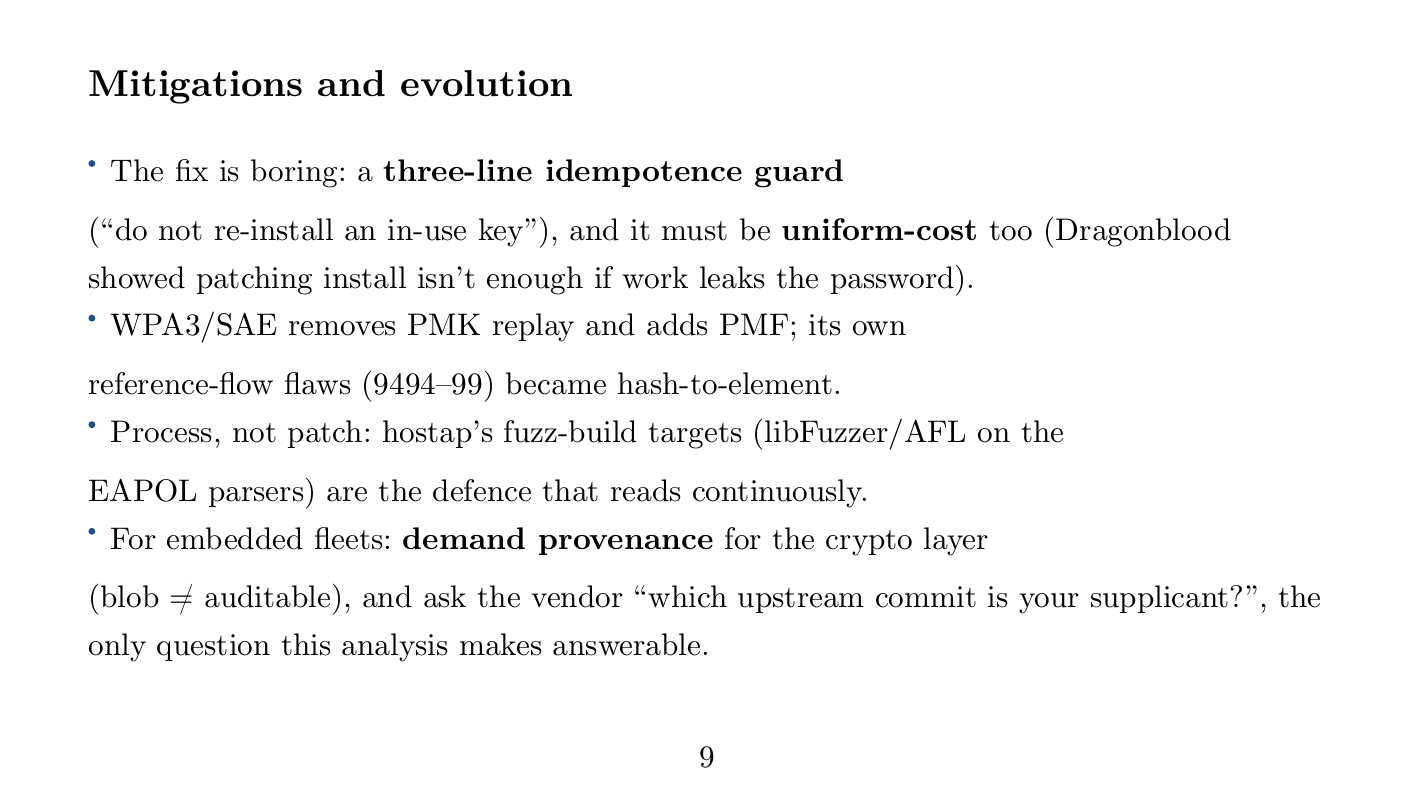
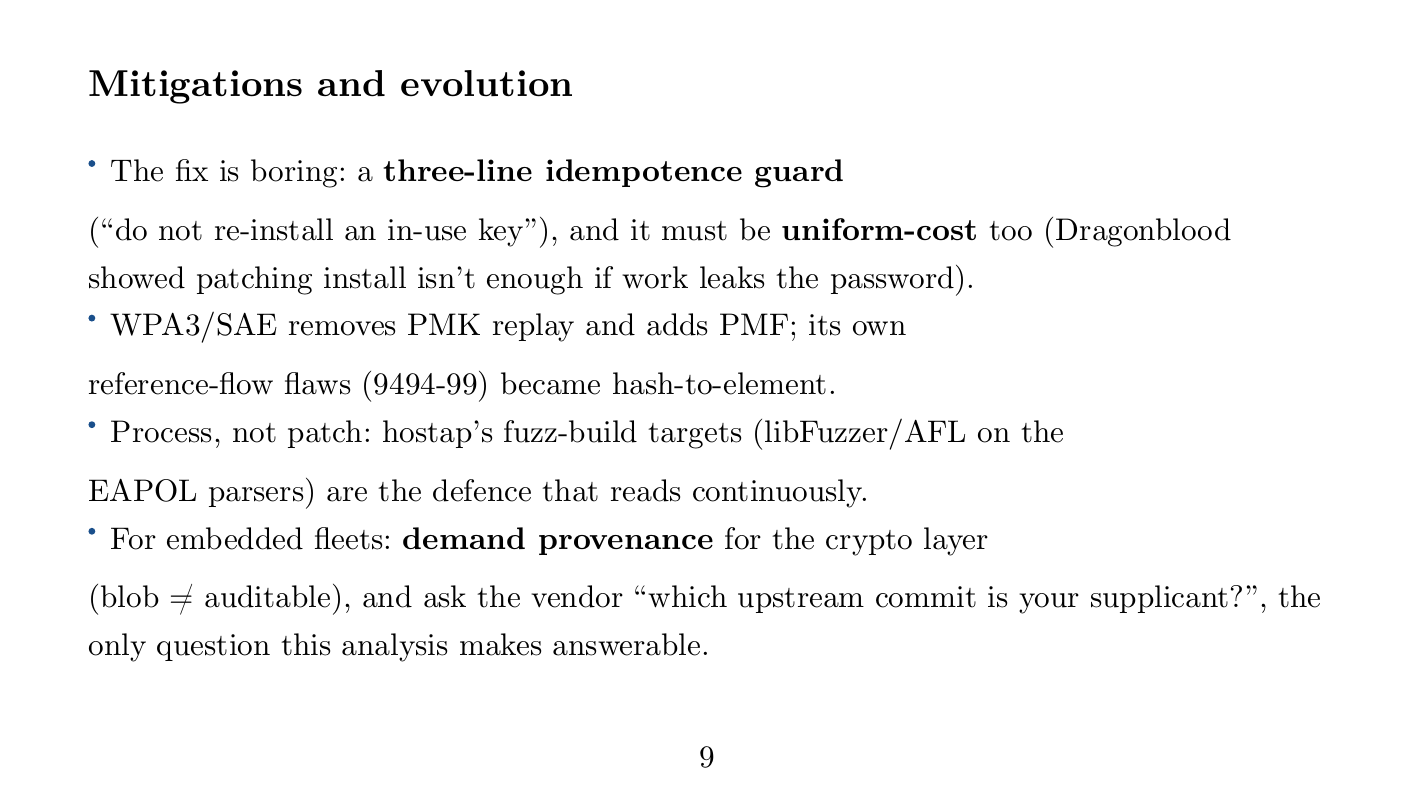
Before and after one commit to jpnt/MESCC-DECYS, a Typst document (m4-cybersecurity-research/slides.typ): page 9 of 13. Compiled offline with Typst 0.15.

Commit message:
Slides: en-dash to hyphen (9494-99)
Co-authored-by: Copilot <223556219+Copilot@users.noreply.github.com>

```diff
--- a/m4-cybersecurity-research/slides.typ
+++ b/m4-cybersecurity-research/slides.typ
@@ -169,7 +169,7 @@
  *uniform-cost* too (Dragonblood showed patching install isn't
  enough if work leaks the password).
  - WPA3/SAE removes PMK replay and adds PMF; its own
- reference-flow flaws (9494–99) became hash-to-element.
+ reference-flow flaws (9494-99) became hash-to-element.
  - Process, not patch: hostap's fuzz-build targets (libFuzzer/AFL on the
  EAPOL parsers) are the defence that reads continuously.
  - For embedded fleets: *demand provenance* for the crypto layer
```
